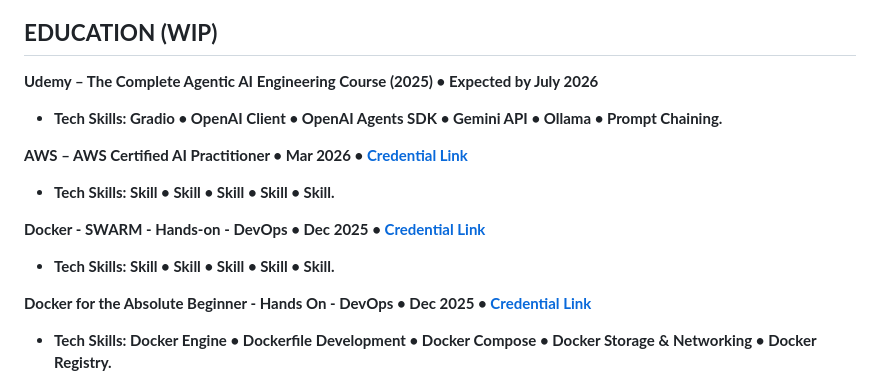
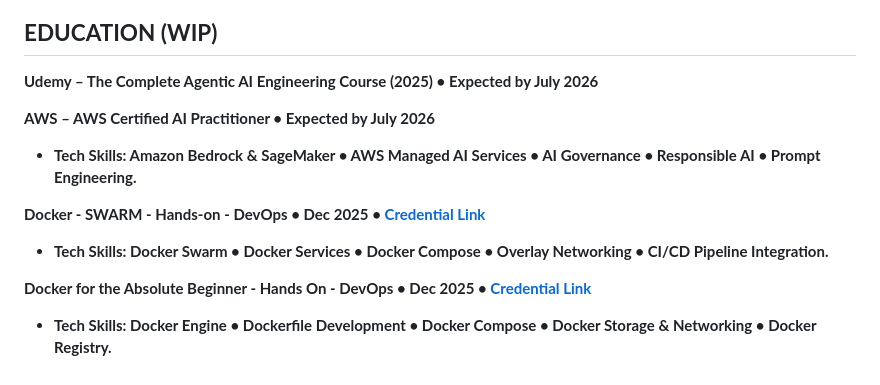
Before and after one commit to Lusanco/lusanco.github.io, a Markdown page: docs/index.md, the part around the change. Drawn GitHub-style.

```diff
--- a/docs/index.md
+++ b/docs/index.md
@@ -67,13 +67,12 @@
 ## **EDUCATION (WIP)**
 
 **Udemy – The Complete Agentic AI Engineering Course (2025) • Expected by July 2026**
-- **Tech Skills: Gradio • OpenAI Client • OpenAI Agents SDK • Gemini API • Ollama • Prompt Chaining.**
 
-**AWS – AWS Certified AI Practitioner • Mar 2026 • [Credential Link]()**
-- **Tech Skills: Skill • Skill • Skill • Skill • Skill.**
+**AWS – AWS Certified AI Practitioner • Expected by July 2026**
+- **Tech Skills: Amazon Bedrock & SageMaker • AWS Managed AI Services • AI Governance • Responsible AI • Prompt Engineering.**
 
 **Docker - SWARM - Hands-on - DevOps • Dec 2025 • [Credential Link](https://www.udemy.com/certificate/UC-31d92716-9112-43cd-b745-0060687c66de/)**
-- **Tech Skills: Skill • Skill • Skill • Skill • Skill.**
+- **Tech Skills: Docker Swarm • Docker Services • Docker Compose • Overlay Networking • CI/CD Pipeline Integration.**
 
 **Docker for the Absolute Beginner - Hands On - DevOps • Dec 2025 • [Credential Link](https://www.udemy.com/certificate/UC-405cf4a3-7b03-4aca-b381-46449040474b/)**
 - **Tech Skills: Docker Engine • Dockerfile Development • Docker Compose • Docker Storage & Networking • Docker Registry.**
```
